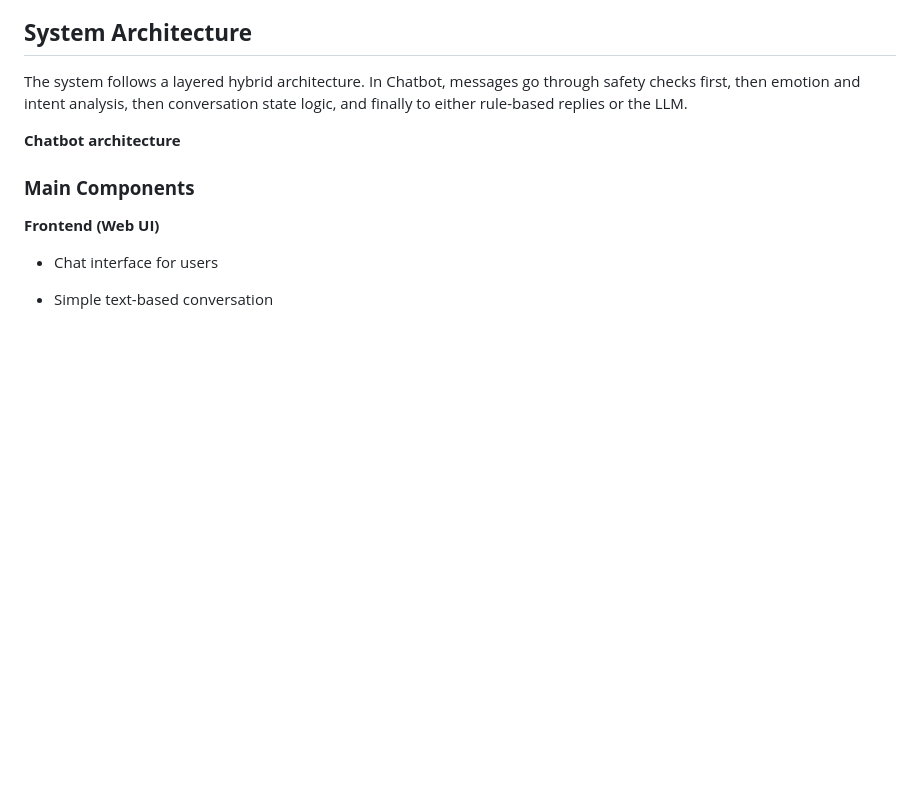
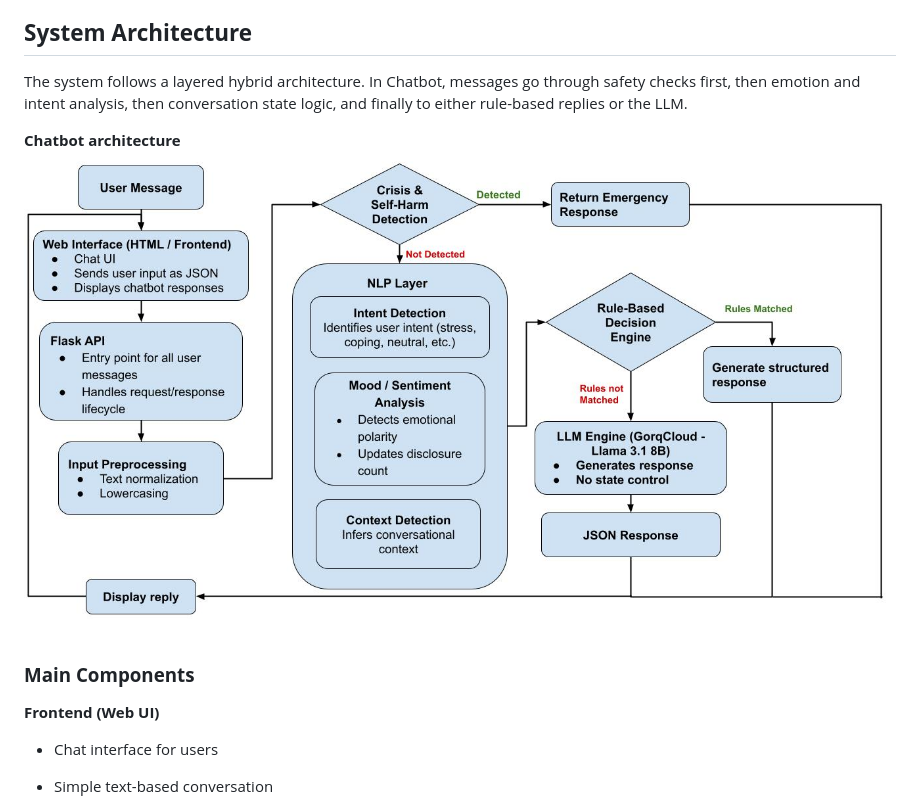
Before and after one commit to Vaeshu123/mental-health-chat-bot, a Markdown page: README.md, the part around the change. Rendered like a GitHub page; blank space fills up the shorter version.

Commit message:
Add chatbot architecture diagram to README
Added a diagram to illustrate the chatbot architecture.

```diff
--- a/README.md
+++ b/README.md
@@ -35,7 +35,7 @@ This chatbot can be used by students, working professionals, or anyone who wants
 The system follows a layered hybrid architecture. In Chatbot, messages go through safety checks first, then emotion and intent analysis, then conversation state logic, and finally to either rule-based replies or the LLM.
 
 **Chatbot  architecture**
-
+![Chatbot Architecture](chatbot-architechture-diagram.jpg)
 
 ### **Main Components**
 
```
